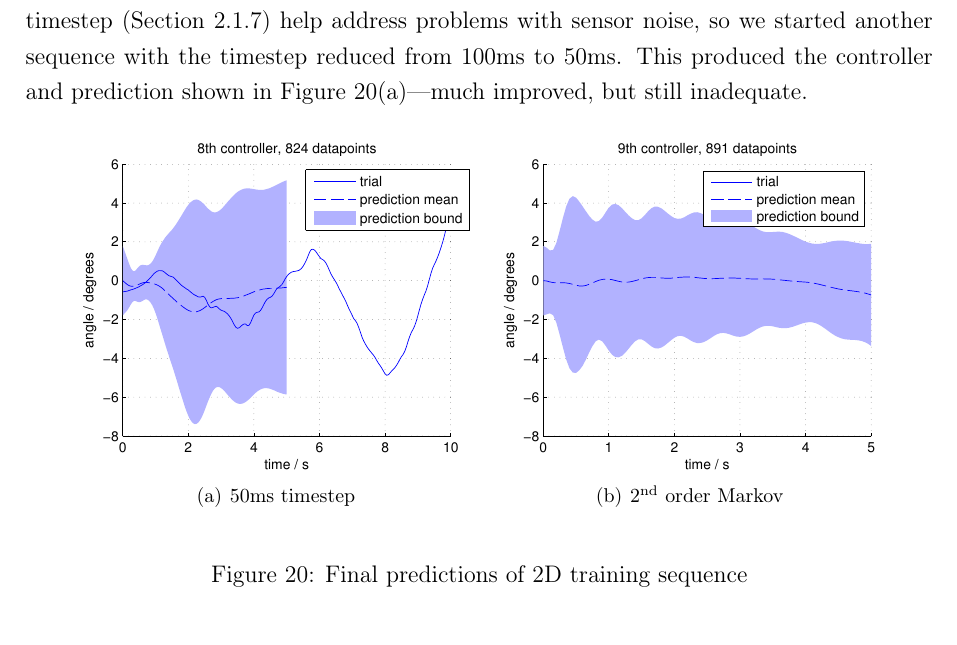
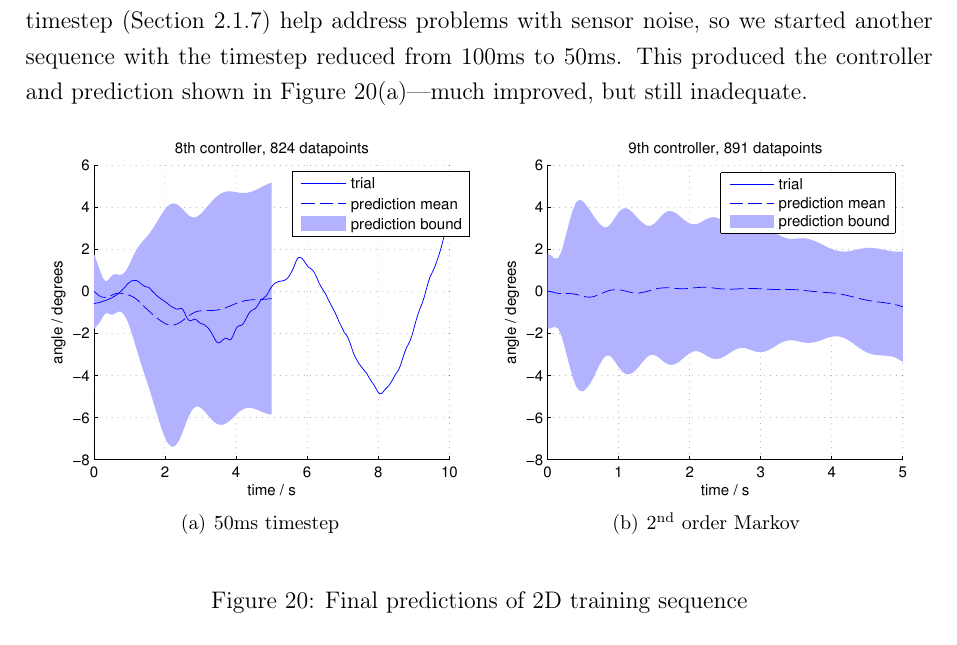
Before and after one commit to drigz/IIB-Project, a LaTeX document (iibproject.tex): part of page 32 of 39, cut so that both start at the same text. Compiled offline with pdfLaTeX.

Commit message:
Small changes to figure size

```diff
--- a/iibproject.tex
+++ b/iibproject.tex
@@ -1294,11 +1294,11 @@ Figure~\ref{fig:2d_50ms}---much improved, but still inadequate.
 \begin{figure}[htpb]
   \begin{center}
     \subfigure[50ms timestep]{
-      \includegraphics[height=6cm]{2d_50ms_angle_2.pdf}
+      \includegraphics[height=6.5cm]{2d_50ms_angle_2.pdf}
       \label{fig:2d_50ms}
     }
     \subfigure[2$^\textrm{nd}$ order Markov]{
-      \includegraphics[height=6cm]{2d_50ms_angle_history_2.pdf}
+      \includegraphics[height=6.5cm]{2d_50ms_angle_history_2.pdf}
       \label{fig:2d_hist}
     }
     \end{center}
```
Also changed, not shown: iibproject.pdf, iibproject.tex (2 more changed lines).
